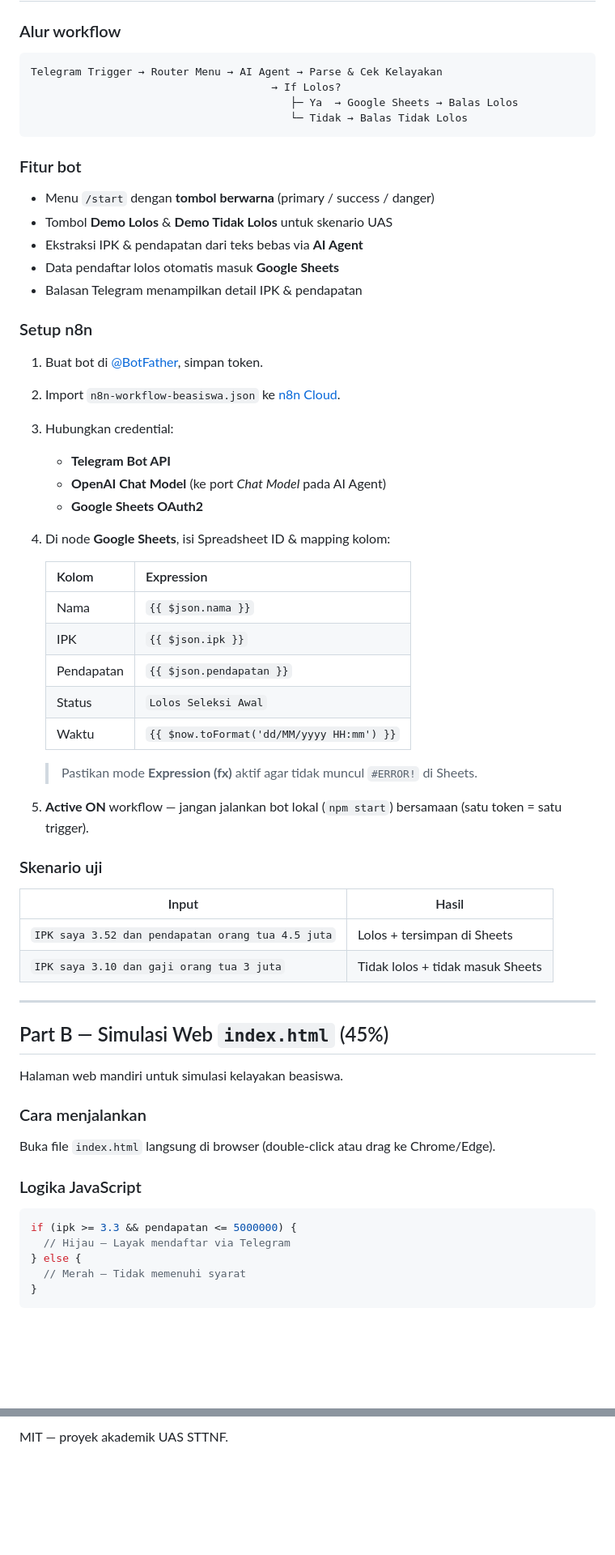
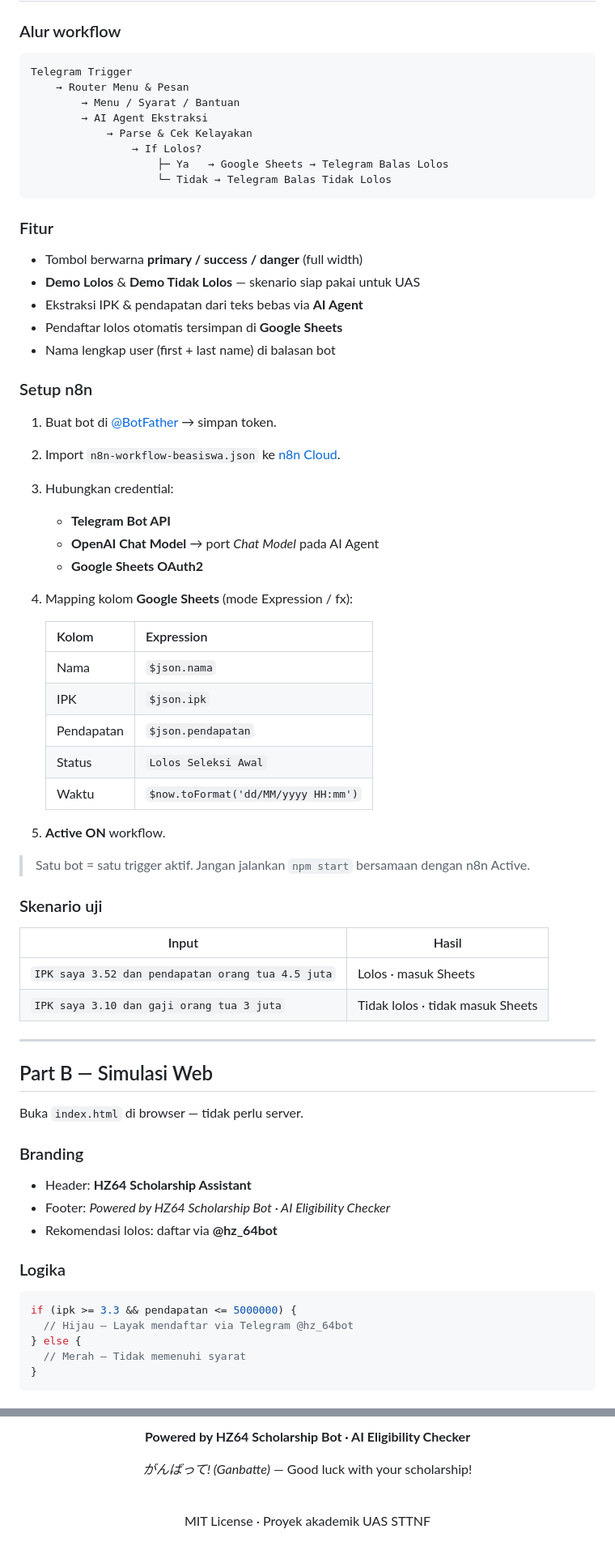
Before and after one commit to hzspec64/Sistem-Penyaringan-Berkas-Beasiswa-Mahasiswa, a Markdown page: README.md, 2 parts joined by grey strips. Shown at 81% size. Drawn GitHub-style; blank space fills up the shorter version.

Commit message:
Perbarui README dengan branding HZ64 dan gaya Jepang.
Co-authored-by: Cursor <cursoragent@cursor.com>

````diff
--- a/README.md
+++ b/README.md
@@ -34,64 +90,70 @@ Kedua syarat harus terpenuhi agar dinyatakan **Lolos Seleksi Awal**.
 ### Alur workflow
 
 ```
-Telegram Trigger → Router Menu → AI Agent → Parse & Cek Kelayakan
-                                      → If Lolos?
-                                         ├─ Ya  → Google Sheets → Balas Lolos
-                                         └─ Tidak → Balas Tidak Lolos
+Telegram Trigger
+    → Router Menu & Pesan
+        → Menu / Syarat / Bantuan
+        → AI Agent Ekstraksi
+            → Parse & Cek Kelayakan
+                → If Lolos?
+                    ├─ Ya   → Google Sheets → Telegram Balas Lolos
+                    └─ Tidak → Telegram Balas Tidak Lolos
 ```
 
-### Fitur bot
+### Fitur
 
-- Menu `/start` dengan **tombol berwarna** (primary / success / danger)
-- Tombol **Demo Lolos** & **Demo Tidak Lolos** untuk skenario UAS
+- Tombol berwarna **primary / success / danger** (full width)
+- **Demo Lolos** & **Demo Tidak Lolos** — skenario siap pakai untuk UAS
 - Ekstraksi IPK & pendapatan dari teks bebas via **AI Agent**
-- Data pendaftar lolos otomatis masuk **Google Sheets**
-- Balasan Telegram menampilkan detail IPK & pendapatan
+- Pendaftar lolos otomatis tersimpan di **Google Sheets**
+- Nama lengkap user (first + last name) di balasan bot
 
 ### Setup n8n
 
-1. Buat bot di [@BotFather](https://t.me/BotFather), simpan token.
+1. Buat bot di [@BotFather](https://t.me/BotFather) → simpan token.
 2. Import `n8n-workflow-beasiswa.json` ke [n8n Cloud](https://n8n.io).
 3. Hubungkan credential:
    - **Telegram Bot API**
-   - **OpenAI Chat Model** (ke port *Chat Model* pada AI Agent)
+   - **OpenAI Chat Model** → port *Chat Model* pada AI Agent
    - **Google Sheets OAuth2**
-4. Di node **Google Sheets**, isi Spreadsheet ID & mapping kolom:
+4. Mapping kolom **Google Sheets** (mode Expression / fx):
 
    | Kolom | Expression |
    |-------|------------|
-   | Nama | `{{ $json.nama }}` |
-   | IPK | `{{ $json.ipk }}` |
-   | Pendapatan | `{{ $json.pendapatan }}` |
+   | Nama | `$json.nama` |
+   | IPK | `$json.ipk` |
+   | Pendapatan | `$json.pendapatan` |
    | Status | `Lolos Seleksi Awal` |
-   | Waktu | `{{ $now.toFormat('dd/MM/yyyy HH:mm') }}` |
+   | Waktu | `$now.toFormat('dd/MM/yyyy HH:mm')` |
 
-   > Pastikan mode **Expression (fx)** aktif agar tidak muncul `#ERROR!` di Sheets.
+5. **Active ON** workflow.
 
-5. **Active ON** workflow — jangan jalankan bot lokal (`npm start`) bersamaan (satu token = satu trigger).
+> Satu bot = satu trigger aktif. Jangan jalankan `npm start` bersamaan dengan n8n Active.
 
 ### Skenario uji
 
 | Input | Hasil |
 |-------|-------|
-| `IPK saya 3.52 dan pendapatan orang tua 4.5 juta` | Lolos + tersimpan di Sheets |
-| `IPK saya 3.10 dan gaji orang tua 3 juta` | Tidak lolos + tidak masuk Sheets |
+| `IPK saya 3.52 dan pendapatan orang tua 4.5 juta` | Lolos · masuk Sheets |
+| `IPK saya 3.10 dan gaji orang tua 3 juta` | Tidak lolos · tidak masuk Sheets |
 
 ---
 
-## Part B — Simulasi Web `index.html` (45%)
+## Part B — Simulasi Web
 
-Halaman web mandiri untuk simulasi kelayakan beasiswa.
+Buka `index.html` di browser — tidak perlu server.
 
-### Cara menjalankan
+### Branding
 
-Buka file `index.html` langsung di browser (double-click atau drag ke Chrome/Edge).
+- Header: **HZ64 Scholarship Assistant**
+- Footer: *Powered by HZ64 Scholarship Bot · AI Eligibility Checker*
+- Rekomendasi lolos: daftar via **@hz_64bot**
 
-### Logika JavaScript
+### Logika
 
 ```javascript
 if (ipk >= 3.3 && pendapatan <= 5000000) {
-  // Hijau — Layak mendaftar via Telegram
+  // Hijau — Layak mendaftar via Telegram @hz_64bot
 } else {
   // Merah — Tidak memenuhi syarat
 }
@@ -154,2 +214,10 @@ Siapkan arsip `nim_nama_uas_AI.zip` berisi:
 
-MIT — proyek akademik UAS STTNF.
+**Powered by HZ64 Scholarship Bot · AI Eligibility Checker**
+
+*がんばって! (Ganbatte)* — Good luck with your scholarship!
+
+<br>
+
+MIT License · Proyek akademik UAS STTNF
+
+</div>
````
Also changed, not shown: other parts of README.md (+92 -38 lines).
